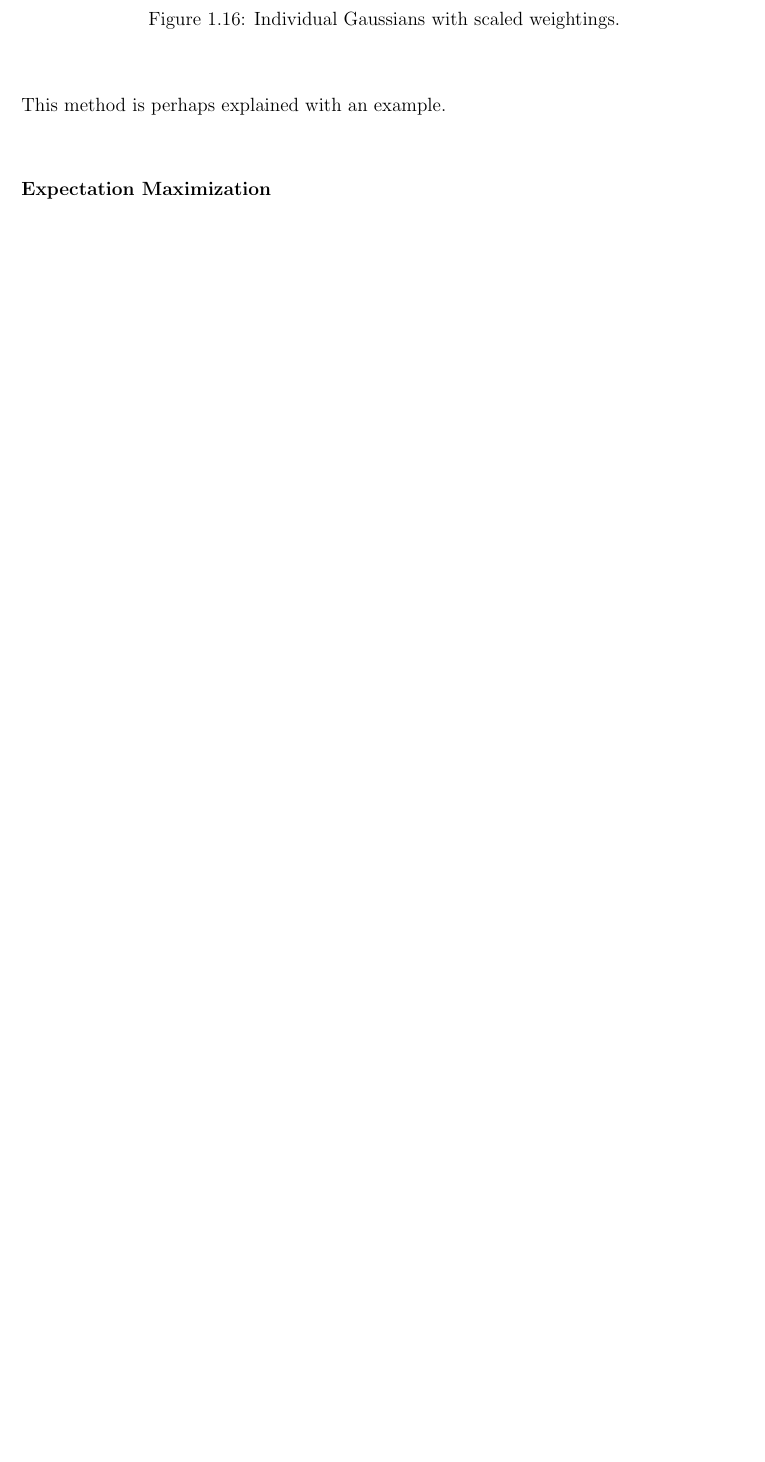
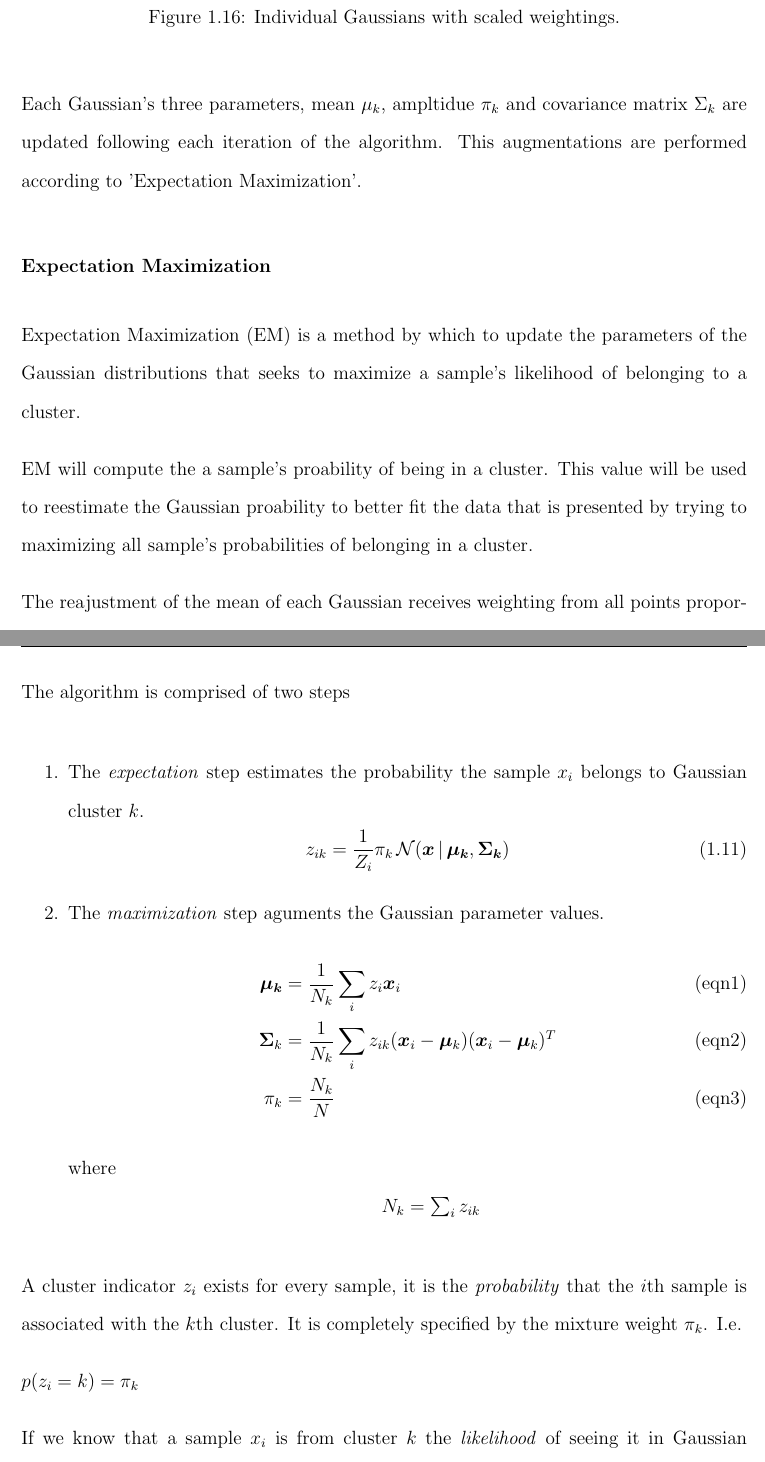
Before and after one commit to xolopx/thesisWindows, a LaTeX thesis (Report/thesis.tex, which reads Report/litreview/mog.tex): part of page 23 of 25 before the commit and two parts of pages 22 and 23 of 26 after it, the two joined at a grey line, cut so that both start at the same text, the shorter picture padded with empty space. Compiled offline with pdfLaTeX.

Commit message:
Trying to finish off MoG

```diff
--- a/Report/litreview/mog.tex
+++ b/Report/litreview/mog.tex
@@ -61,12 +57,65 @@ Notice the peaks in Figure \ref{fig:histScale} have been scaled such that the su
     \label{fig:histScale}
   \end{figure}
 
-This method is perhaps explained with an example.
+Each Gaussian's three parameters, mean $\mu_k$, ampltidue $\pi_k$ and covariance matrix $\Sigma_k$ are updated following each iteration of the algorithm. This augmentations are performed according to 'Expectation Maximization'.
+
+\subsubsection{Expectation Maximization}
+
+Expectation Maximization (EM) is a method by which to update the parameters of the Gaussian distributions that seeks to maximize a sample's likelihood of belonging to a cluster.
+
+EM will compute the a sample's proability  of being in a cluster. This value will be used to reestimate the Gaussian proability to better fit the data that is presented by trying to maximizing all sample's probabilities of belonging in a cluster.
+
+The reajustment of the mean of each Gaussian receives weighting from all points proportional to their probability of belonging to that Gaussian's cluster.
+
+The algorithm is comprised of two steps
+
+
+%% EM STEPS %%
+\begin{enumerate}
+	\item The \emph{expectation} step estimates the probability the sample $x_i$ belongs to Gaussian cluster $k$.
+	\begin{equation}
+		z_{ik} = \frac{1}{Z_i}\pi_k\, \mathcal{N}(\bm{x}\,|\,\bm{\mu_k},\bm{\Sigma_k})
+	\end{equation}
+
+	\item The \emph{maximization} step aguments the Gaussian parameter values.
+	\begin{align*}
+	\tag{eqn1}
+	\bm{\mu_k} &= \frac{1}{N_k}\sum_i z_i \bm{x}_i \\
+	\tag{eqn2}
+	\bm{\Sigma}_k &=  \frac{1}{N_k}\sum_i z_{ik} (\bm{x}_i - \bm{\mu}_k)(\bm{x}_i - \bm{\mu}_k)^T \\
+	\tag{eqn3}
+	\pi_k &= \frac{N_k}{N}
+	\end{align*}
+	where \newline
+	\centerline{$N_k = \sum_i z_{ik}$}
+\end{enumerate}
 
 
 
 
-\subsubsection{Expectation Maximization}
+
+
+
+
+
+
+
+
+A cluster indicator $z_i$ exists for every sample, it is the \emph{probability} that the $i$th sample is associated with the $k$th cluster. It is completely specified by the mixture weight $\pi_k$. I.e.
+
+$p(z_i=k) = \pi_k $
+
+If we know that a sample $x_i$ is from cluster $k$ the \emph{likelihood} of seeing it in Gaussian associated with that cluster is
+
+$ p(x_i\, |\, z_i = k, \mu_k, \Sigma_k) = \mathcal{N}(x_i\, |\,\mu_k, \Sigma_k)$
+
+
+
+
+
+
+
+for each cluster such that a sample's likelihood of belonging to each cluster is maximized.
 
 
 
```
Also changed, not shown: Report/litreview/gaussian.tex (+7 -4 lines), Report/thesis.pdf, Report/litreview/mog.tex (12 more changed lines), 8 other files.
